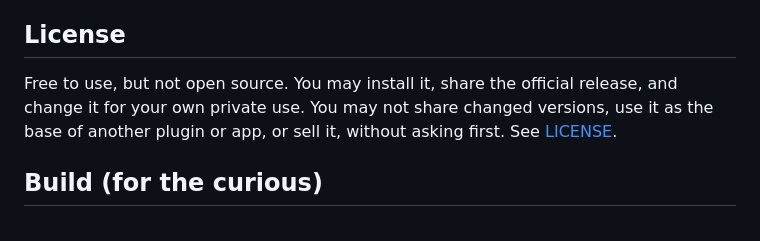
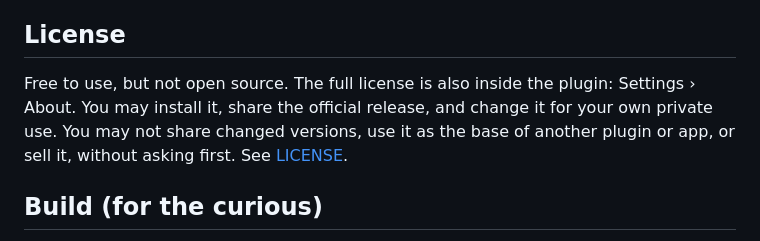
Before and after one commit to Lynn-uwu/PurrinkShelf, a Markdown page: README.md, the part around the change. Drawn GitHub-style.

```diff
--- a/README.md
+++ b/README.md
@@ -80,7 +80,7 @@ Built and tested on a Supernote Nomad (A6 X2). It may work on the Manta (A5 X2)
 PurrinkShelf was vibe-coded: I designed it, decided how everything should look and work, and tested it on my own Nomad, while the code was written with Claude (an AI by Anthropic).
 
 ## License
-Free to use, but not open source. You may install it, share the official release, and change it for your own private use. You may not share changed versions, use it as the base of another plugin or app, or sell it, without asking first. See [LICENSE](LICENSE).
+Free to use, but not open source. The full license is also inside the plugin: Settings › About. You may install it, share the official release, and change it for your own private use. You may not share changed versions, use it as the base of another plugin or app, or sell it, without asking first. See [LICENSE](LICENSE).
 
 ## Build (for the curious)
 Pushing to `main` builds `PurrinkShelf.snplg` with GitHub Actions: React Native with [sn-plugin-lib](https://www.npmjs.com/package/sn-plugin-lib), plus a small native module. To build locally you need Node 20, JDK 17 and the Android SDK, then run `bash buildPlugin.sh`. `tools/preview` renders the screens in a browser with a pretend Supernote and demo books.
```
Also changed, not shown: tools/preview/shots20/1-settings.png (added), tools/preview/shots20/2-about.png (added), tools/preview/shots20/3-license.png (added), tools/preview/shots20/4-license-2.png (added), tools/preview/shots20/sheet.png (added), 5 other files.
